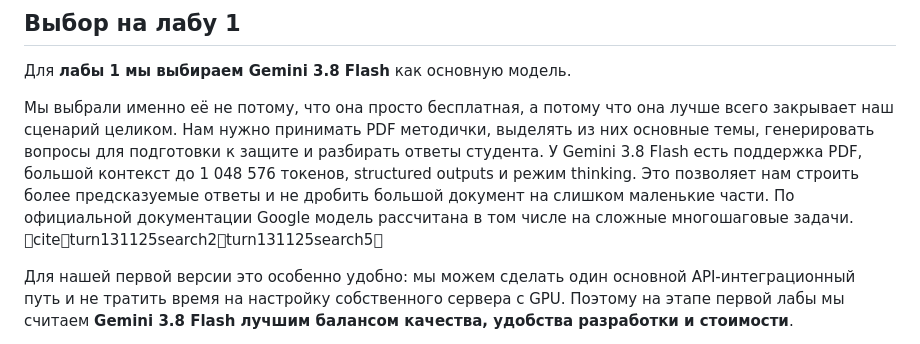
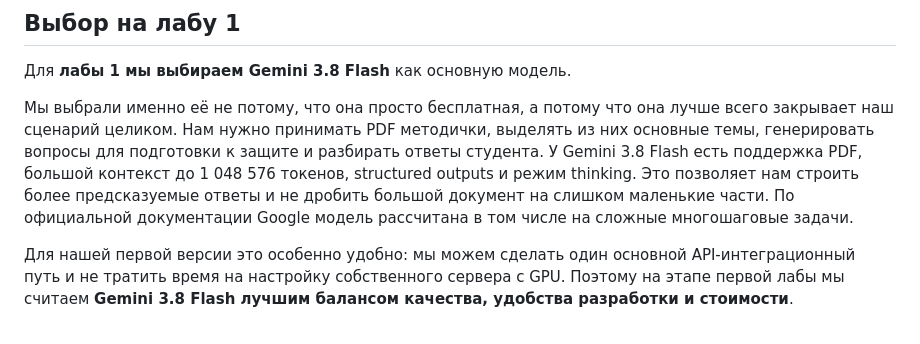
Before and after one commit to vstu-sii/kartochki-dlya-povtoreniya-iz-konspekta-4rnb, a Markdown page: docs/model-candidates.md, the part around the change. GitHub-like rendering.

```diff
--- a/docs/model-candidates.md
+++ b/docs/model-candidates.md
@@ -14,7 +14,7 @@
 
 Для **лабы 1 мы выбираем Gemini 3.8 Flash** как основную модель.
 
-Мы выбрали именно её не потому, что она просто бесплатная, а потому что она лучше всего закрывает наш сценарий целиком. Нам нужно принимать PDF методички, выделять из них основные темы, генерировать вопросы для подготовки к защите и разбирать ответы студента. У Gemini 3.8 Flash есть поддержка PDF, большой контекст до 1 048 576 токенов, structured outputs и режим thinking. Это позволяет нам строить более предсказуемые ответы и не дробить большой документ на слишком маленькие части. По официальной документации Google модель рассчитана в том числе на сложные многошаговые задачи. citeturn131125search2turn131125search5
+Мы выбрали именно её не потому, что она просто бесплатная, а потому что она лучше всего закрывает наш сценарий целиком. Нам нужно принимать PDF методички, выделять из них основные темы, генерировать вопросы для подготовки к защите и разбирать ответы студента. У Gemini 3.8 Flash есть поддержка PDF, большой контекст до 1 048 576 токенов, structured outputs и режим thinking. Это позволяет нам строить более предсказуемые ответы и не дробить большой документ на слишком маленькие части. По официальной документации Google модель рассчитана в том числе на сложные многошаговые задачи.
 
 Для нашей первой версии это особенно удобно: мы можем сделать один основной API-интеграционный путь и не тратить время на настройку собственного сервера с GPU. Поэтому на этапе первой лабы мы считаем **Gemini 3.8 Flash лучшим балансом качества, удобства разработки и стоимости**.
 
```
